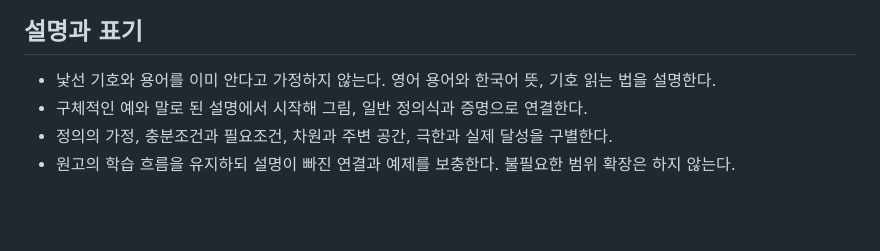
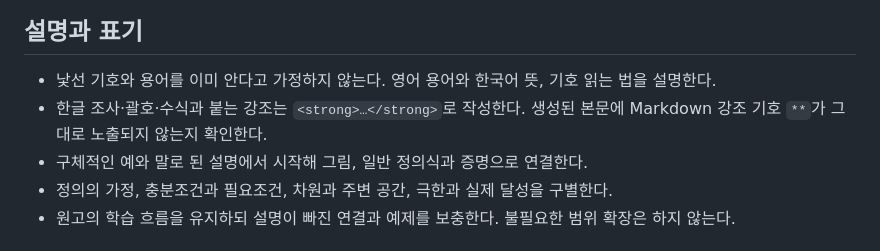
Before and after one commit to alex-roh/alex-roh.github.io, a Markdown page: astro-site/editorial/enai601.md, the part around the change. Rendered like a GitHub page; blank space fills up the shorter version.

Commit message:
Fix LP emphasis beside Korean particles and math

```diff
--- a/astro-site/editorial/enai601.md
+++ b/astro-site/editorial/enai601.md
@@ -12,6 +12,7 @@
 
 ## 설명과 표기
 - 낯선 기호와 용어를 이미 안다고 가정하지 않는다. 영어 용어와 한국어 뜻, 기호 읽는 법을 설명한다.
+- 한글 조사·괄호·수식과 붙는 강조는 `<strong>…</strong>`로 작성한다. 생성된 본문에 Markdown 강조 기호 `**`가 그대로 노출되지 않는지 확인한다.
 - 구체적인 예와 말로 된 설명에서 시작해 그림, 일반 정의식과 증명으로 연결한다.
 - 정의의 가정, 충분조건과 필요조건, 차원과 주변 공간, 극한과 실제 달성을 구별한다.
 - 원고의 학습 흐름을 유지하되 설명이 빠진 연결과 예제를 보충한다. 불필요한 범위 확장은 하지 않는다.
```
Also changed, not shown: 1 other file.
